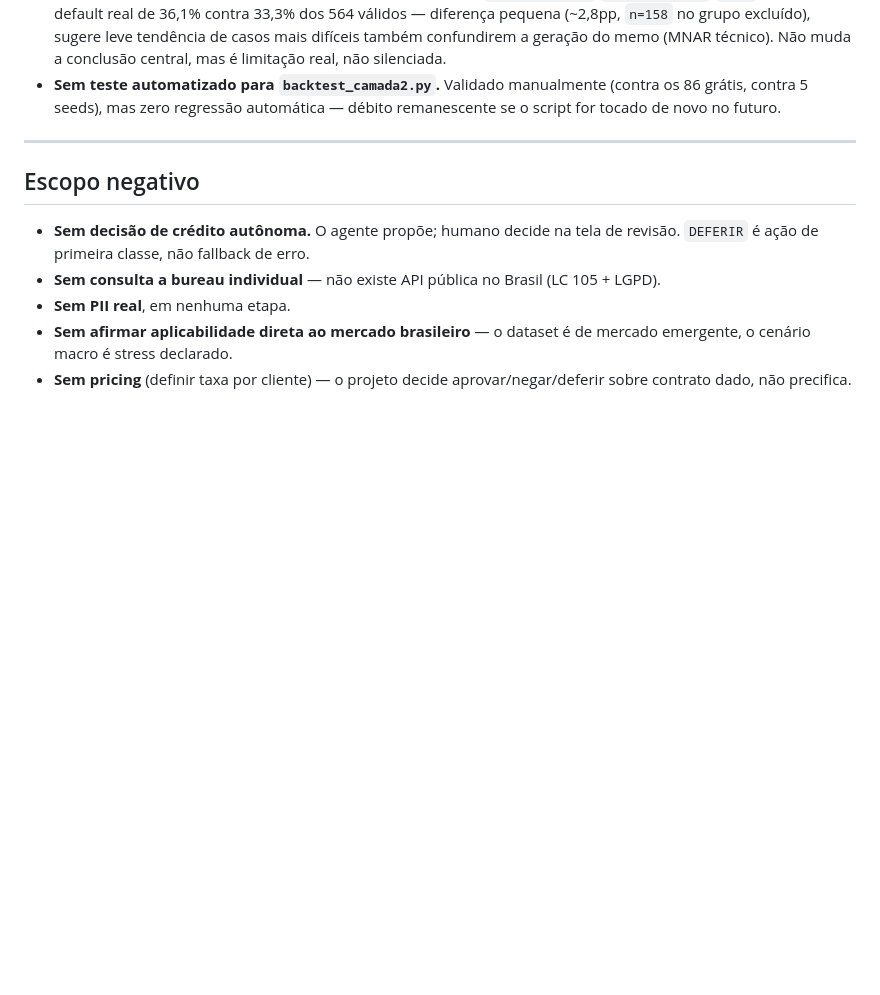
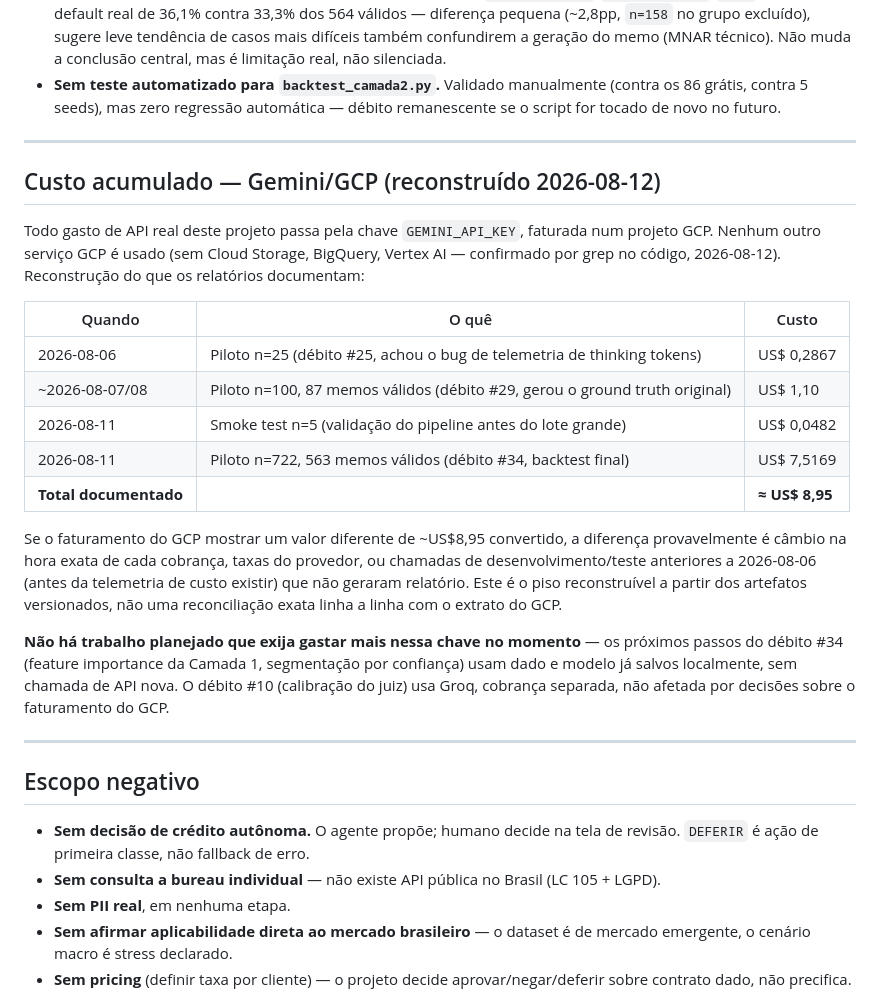
Before and after one commit to luizmaibashi/Payflow-inadimplencia, a Markdown page: AGENTS.md, the part around the change. Drawn GitHub-style; blank space fills up the shorter version.

Commit message:
docs: registra custo acumulado Gemini/GCP (~US$8.95 documentado, R$61 real)

```diff
--- a/AGENTS.md
+++ b/AGENTS.md
@@ -192,6 +192,24 @@ Home Credit ──► CAMADA 1 (PD, calibrada) ──► MOTOR DE DECISÃO (valo
 
 ---
 
+## Custo acumulado — Gemini/GCP (reconstruído 2026-08-12)
+
+Todo gasto de API real deste projeto passa pela chave `GEMINI_API_KEY`, faturada num projeto GCP. Nenhum outro serviço GCP é usado (sem Cloud Storage, BigQuery, Vertex AI — confirmado por grep no código, 2026-08-12). Reconstrução do que os relatórios documentam:
+
+| Quando | O quê | Custo |
+|---|---|---|
+| 2026-08-06 | Piloto n=25 (débito #25, achou o bug de telemetria de thinking tokens) | US$ 0,2867 |
+| ~2026-08-07/08 | Piloto n=100, 87 memos válidos (débito #29, gerou o ground truth original) | US$ 1,10 |
+| 2026-08-11 | Smoke test n=5 (validação do pipeline antes do lote grande) | US$ 0,0482 |
+| 2026-08-11 | Piloto n=722, 563 memos válidos (débito #34, backtest final) | US$ 7,5169 |
+| **Total documentado** | | **≈ US$ 8,95** |
+
+Se o faturamento do GCP mostrar um valor diferente de ~US$8,95 convertido, a diferença provavelmente é câmbio na hora exata de cada cobrança, taxas do provedor, ou chamadas de desenvolvimento/teste anteriores a 2026-08-06 (antes da telemetria de custo existir) que não geraram relatório. Este é o piso reconstruível a partir dos artefatos versionados, não uma reconciliação exata linha a linha com o extrato do GCP.
+
+**Não há trabalho planejado que exija gastar mais nessa chave no momento** — os próximos passos do débito #34 (feature importance da Camada 1, segmentação por confiança) usam dado e modelo já salvos localmente, sem chamada de API nova. O débito #10 (calibração do juiz) usa Groq, cobrança separada, não afetada por decisões sobre o faturamento do GCP.
+
+---
+
 ## Escopo negativo
 
 - **Sem decisão de crédito autônoma.** O agente propõe; humano decide na tela de revisão. `DEFERIR` é ação de primeira classe, não fallback de erro.
```
